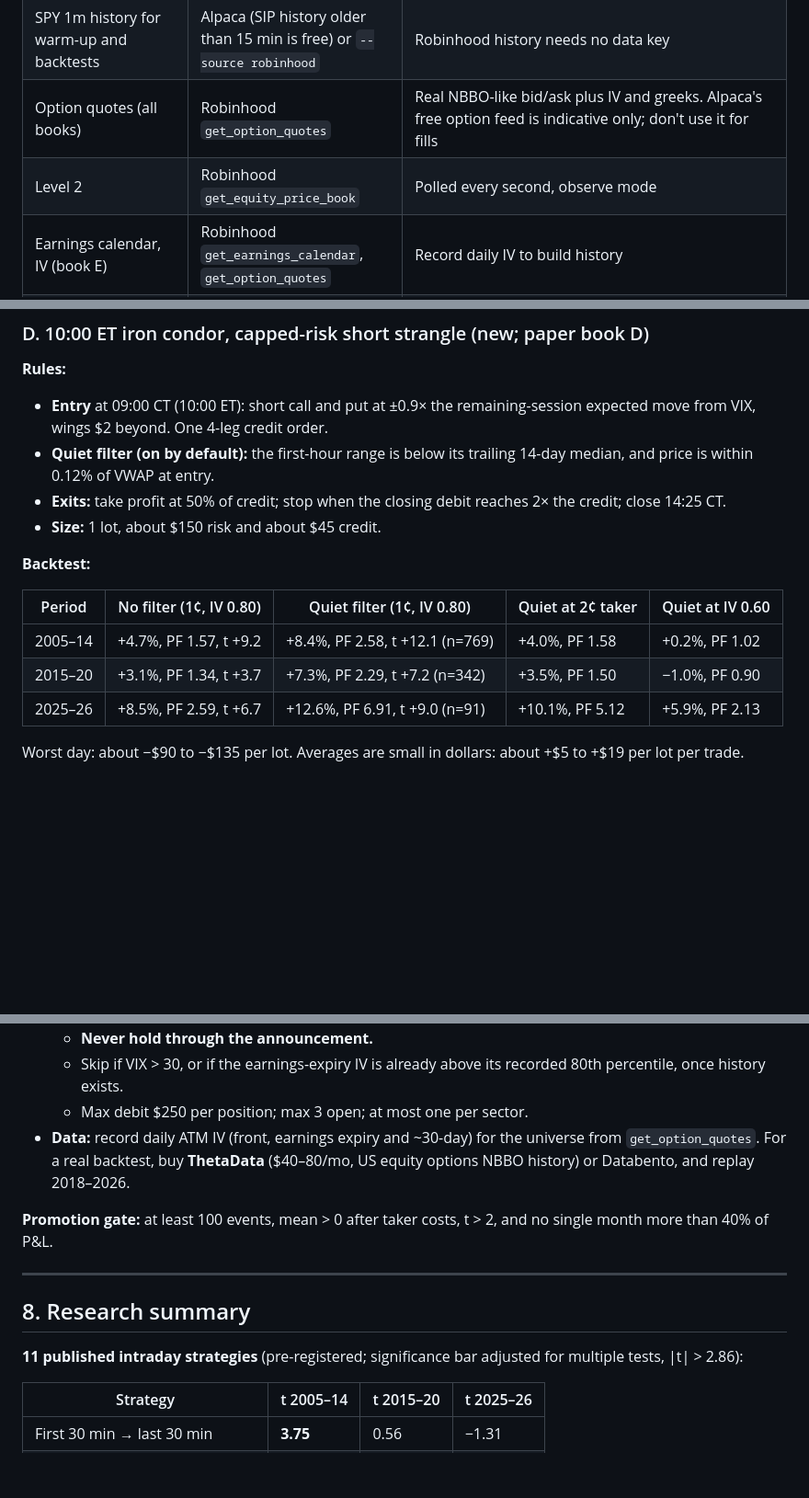
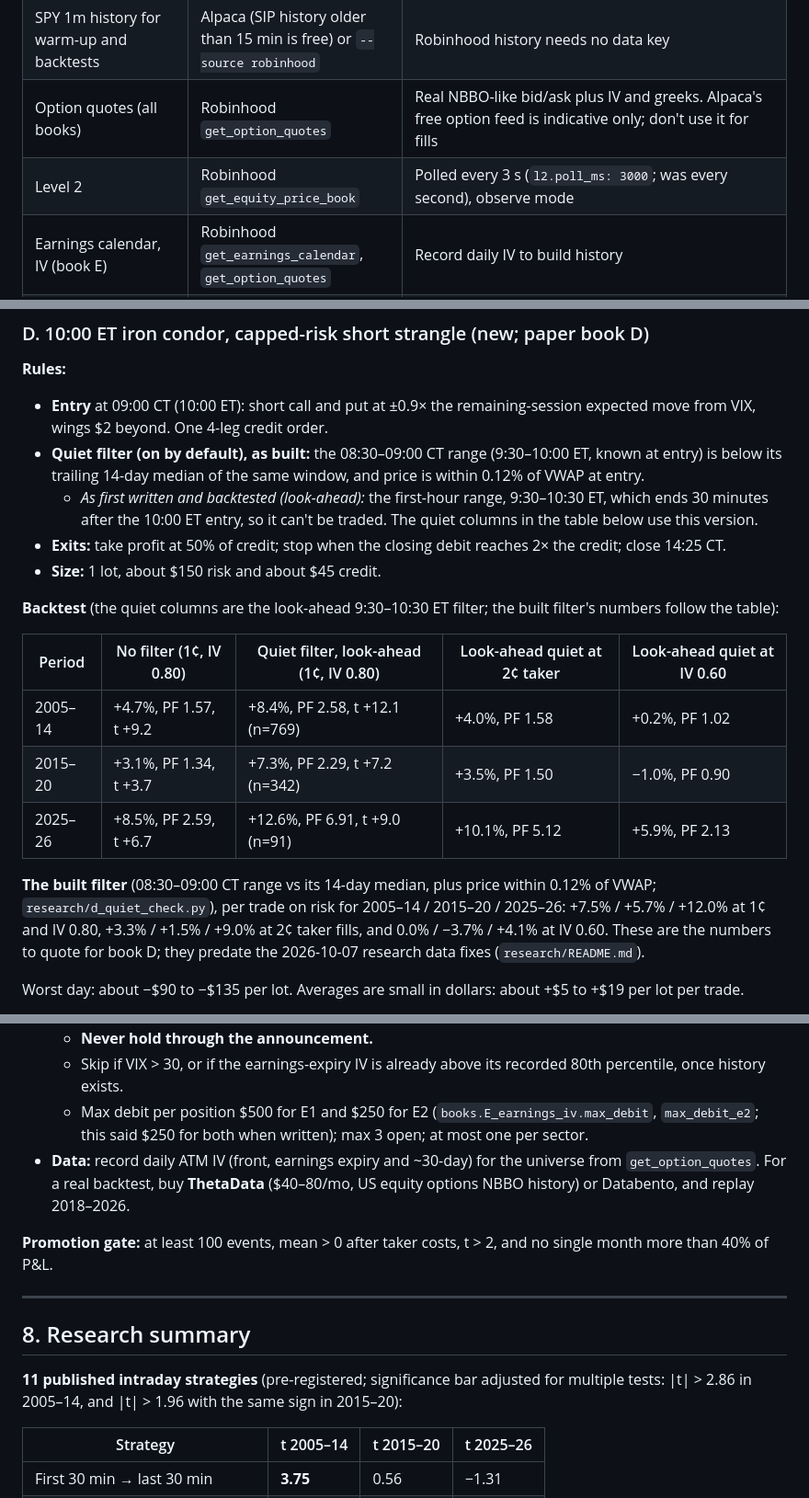
Before and after one commit to evanshattenkirk/Trading-Agent, a Markdown page: HANDOFF.md, 3 parts joined by grey strips. Shown at 92% size. GitHub-like rendering; blank space fills up the shorter version.

```diff
--- a/HANDOFF.md
+++ b/HANDOFF.md
@@ -62,7 +62,7 @@ This is the complete record of what was built, verified, tested and decided in t
 | SPY trade stream → 144t/1m/5m/15m bars, VWAP | Alpaca Basic, **IEX** websocket (free) | 1 connection, 30 symbols, 200 REST calls/min. IEX carries about **3.7% of SPY prints** (measured; see the note below), so the engine builds the "144t" series from **5 IEX prints** (`strategy.tick_bar_size_iex`), roughly equivalent in time. That's an approximation; time bars are unaffected |
 | SPY 1m history for warm-up and backtests | Alpaca (SIP history older than 15 min is free) or `--source robinhood` | Robinhood history needs no data key |
 | Option quotes (all books) | Robinhood `get_option_quotes` | Real NBBO-like bid/ask plus IV and greeks. Alpaca's free option feed is indicative only; don't use it for fills |
-| Level 2 | Robinhood `get_equity_price_book` | Polled every second, observe mode |
+| Level 2 | Robinhood `get_equity_price_book` | Polled every 3 s (`l2.poll_ms: 3000`; was every second), observe mode |
 | Earnings calendar, IV (book E) | Robinhood `get_earnings_calendar`, `get_option_quotes` | Record daily IV to build history |
 | Research crew | Anthropic API (`ANTHROPIC_API_KEY`) with web search | Offline templated fallback without a key |
 
@@ -307,17 +310,20 @@ Every expression lost in every period, including the $2 call debit spread and 1-
 
 **Rules:**
 - **Entry** at 09:00 CT (10:00 ET): short call and put at ±0.9× the remaining-session expected move from VIX, wings $2 beyond. One 4-leg credit order.
-- **Quiet filter (on by default):** the first-hour range is below its trailing 14-day median, and price is within 0.12% of VWAP at entry.
+- **Quiet filter (on by default), as built:** the 08:30–09:00 CT range (9:30–10:00 ET, known at entry) is below its trailing 14-day median of the same window, and price is within 0.12% of VWAP at entry.
+  - *As first written and backtested (look-ahead):* the first-hour range, 9:30–10:30 ET, which ends 30 minutes after the 10:00 ET entry, so it can't be traded. The quiet columns in the table below use this version.
 - **Exits:** take profit at 50% of credit; stop when the closing debit reaches 2× the credit; close 14:25 CT.
 - **Size:** 1 lot, about $150 risk and about $45 credit.
 
-**Backtest:**
+**Backtest** (the quiet columns are the look-ahead 9:30–10:30 ET filter; the built filter's numbers follow the table):
 
-| Period | No filter (1¢, IV 0.80) | Quiet filter (1¢, IV 0.80) | Quiet at 2¢ taker | Quiet at IV 0.60 |
+| Period | No filter (1¢, IV 0.80) | Quiet filter, look-ahead (1¢, IV 0.80) | Look-ahead quiet at 2¢ taker | Look-ahead quiet at IV 0.60 |
 |---|---|---|---|---|
 | 2005–14 | +4.7%, PF 1.57, t +9.2 | +8.4%, PF 2.58, t +12.1 (n=769) | +4.0%, PF 1.58 | +0.2%, PF 1.02 |
 | 2015–20 | +3.1%, PF 1.34, t +3.7 | +7.3%, PF 2.29, t +7.2 (n=342) | +3.5%, PF 1.50 | −1.0%, PF 0.90 |
 | 2025–26 | +8.5%, PF 2.59, t +6.7 | +12.6%, PF 6.91, t +9.0 (n=91) | +10.1%, PF 5.12 | +5.9%, PF 2.13 |
+
+**The built filter** (08:30–09:00 CT range vs its 14-day median, plus price within 0.12% of VWAP; `research/d_quiet_check.py`), per trade on risk for 2005–14 / 2015–20 / 2025–26: +7.5% / +5.7% / +12.0% at 1¢ and IV 0.80, +3.3% / +1.5% / +9.0% at 2¢ taker fills, and 0.0% / −3.7% / +4.1% at IV 0.60. These are the numbers to quote for book D; they predate the 2026-10-07 research data fixes (`research/README.md`).
 
 Worst day: about −$90 to −$135 per lot. Averages are small in dollars: about +$5 to +$19 per lot per trade.
 - **It carries the same caveat as B:** it's variance-premium dependent. The quiet filter was also taken from the ChatGPT doc's condor idea, so it isn't an independent out-of-sample discovery.
@@ -347,7 +353,7 @@ Worst day: about −$90 to −$135 per lot. Averages are small in dollars: about
 - **Both:**
   - **Never hold through the announcement.**
   - Skip if VIX > 30, or if the earnings-expiry IV is already above its recorded 80th percentile, once history exists.
-  - Max debit $250 per position; max 3 open; at most one per sector.
+  - Max debit per position $500 for E1 and $250 for E2 (`books.E_earnings_iv.max_debit`, `max_debit_e2`; this said $250 for both when written); max 3 open; at most one per sector.
 - **Data:** record daily ATM IV (front, earnings expiry and ~30-day) for the universe from `get_option_quotes`. For a real backtest, buy **ThetaData** ($40–80/mo, US equity options NBBO history) or Databento, and replay 2018–2026.
 
 **Promotion gate:** at least 100 events, mean > 0 after taker costs, t > 2, and no single month more than 40% of P&L.
@@ -356,7 +362,7 @@ Worst day: about −$90 to −$135 per lot. Averages are small in dollars: about
 
 ## 8. Research summary
 
-**11 published intraday strategies** (pre-registered; significance bar adjusted for multiple tests, |t| > 2.86):
+**11 published intraday strategies** (pre-registered; significance bar adjusted for multiple tests: |t| > 2.86 in 2005–14, and |t| > 1.96 with the same sign in 2015–20):
 
 | Strategy | t 2005–14 | t 2015–20 | t 2025–26 |
 |---|---|---|---|
```
Also changed, not shown: other parts of HANDOFF.md (+28 -2 lines).
